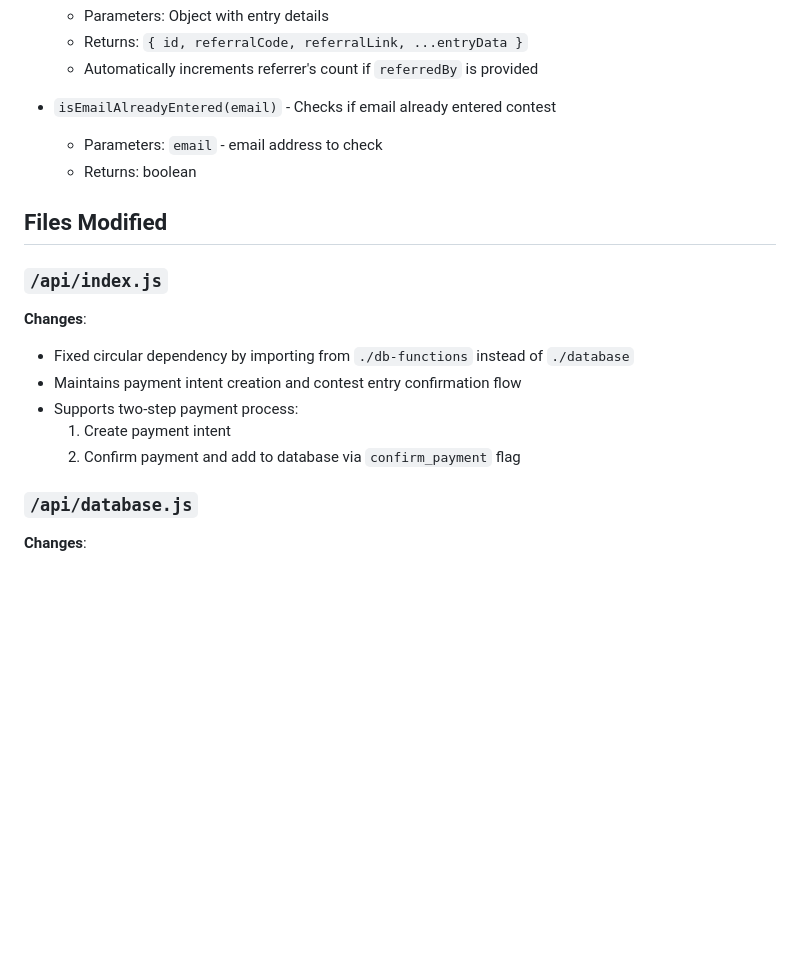
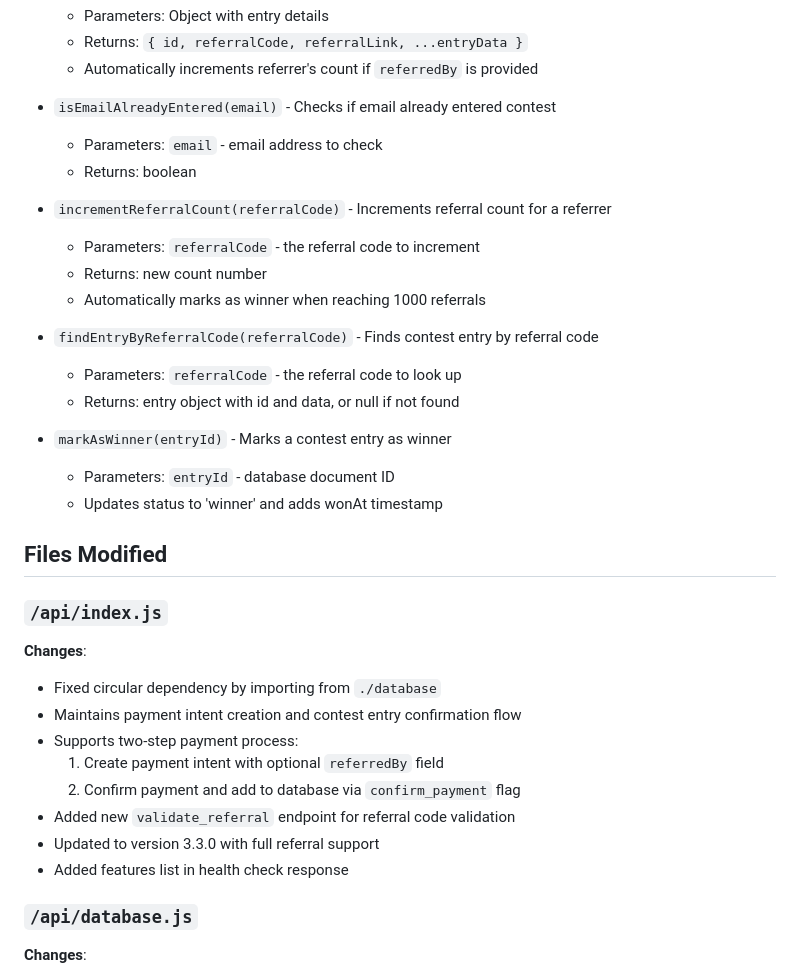
Before and after one commit to DMon9/sports-dugout-firebase, a Markdown page: API-CHANGES.md, the part around one of its changes. GitHub-like rendering; blank space fills up the shorter version.

```diff
--- a/API-CHANGES.md
+++ b/API-CHANGES.md
@@ -25,15 +25,31 @@ This document describes the changes made to fix API endpoints for stats and lead
   - Parameters: `email` - email address to check
   - Returns: boolean
 
+- `incrementReferralCount(referralCode)` - Increments referral count for a referrer
+  - Parameters: `referralCode` - the referral code to increment
+  - Returns: new count number
+  - Automatically marks as winner when reaching 1000 referrals
+
+- `findEntryByReferralCode(referralCode)` - Finds contest entry by referral code
+  - Parameters: `referralCode` - the referral code to look up
+  - Returns: entry object with id and data, or null if not found
+
+- `markAsWinner(entryId)` - Marks a contest entry as winner
+  - Parameters: `entryId` - database document ID
+  - Updates status to 'winner' and adds wonAt timestamp
+
 ## Files Modified
 
 ### `/api/index.js`
 **Changes**:
-- Fixed circular dependency by importing from `./db-functions` instead of `./database`
+- Fixed circular dependency by importing from `./database`
 - Maintains payment intent creation and contest entry confirmation flow
 - Supports two-step payment process:
-  1. Create payment intent
+  1. Create payment intent with optional `referredBy` field
   2. Confirm payment and add to database via `confirm_payment` flag
+- Added new `validate_referral` endpoint for referral code validation
+- Updated to version 3.3.0 with full referral support
+- Added features list in health check response
 
 ### `/api/database.js`
 **Changes**:
```
Also changed, not shown: other parts of API-CHANGES.md (+68 -8 lines).
